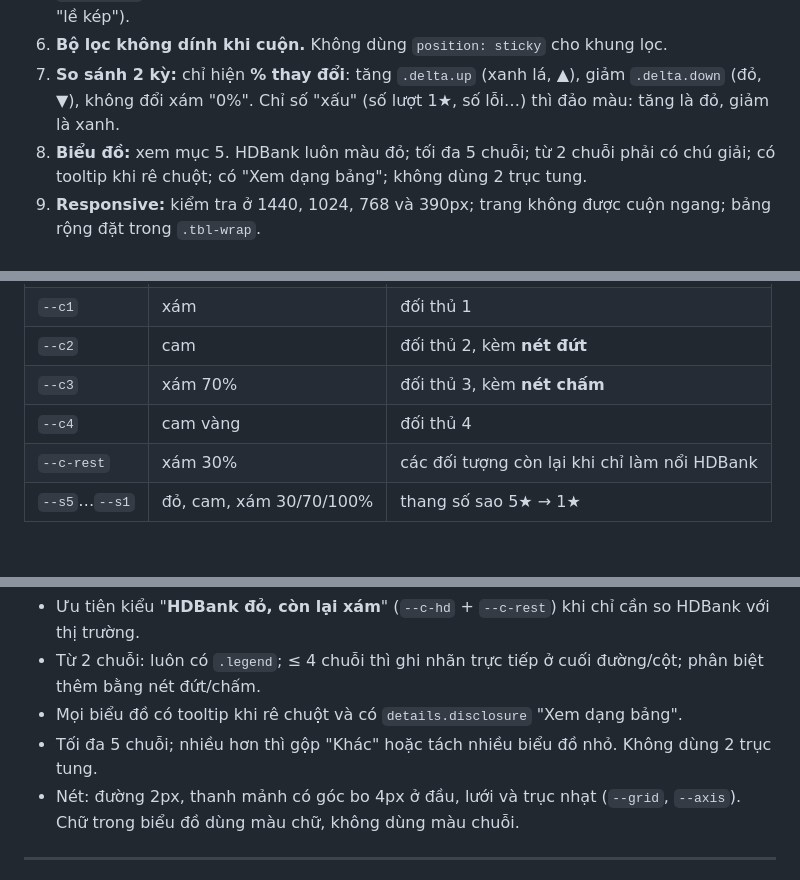
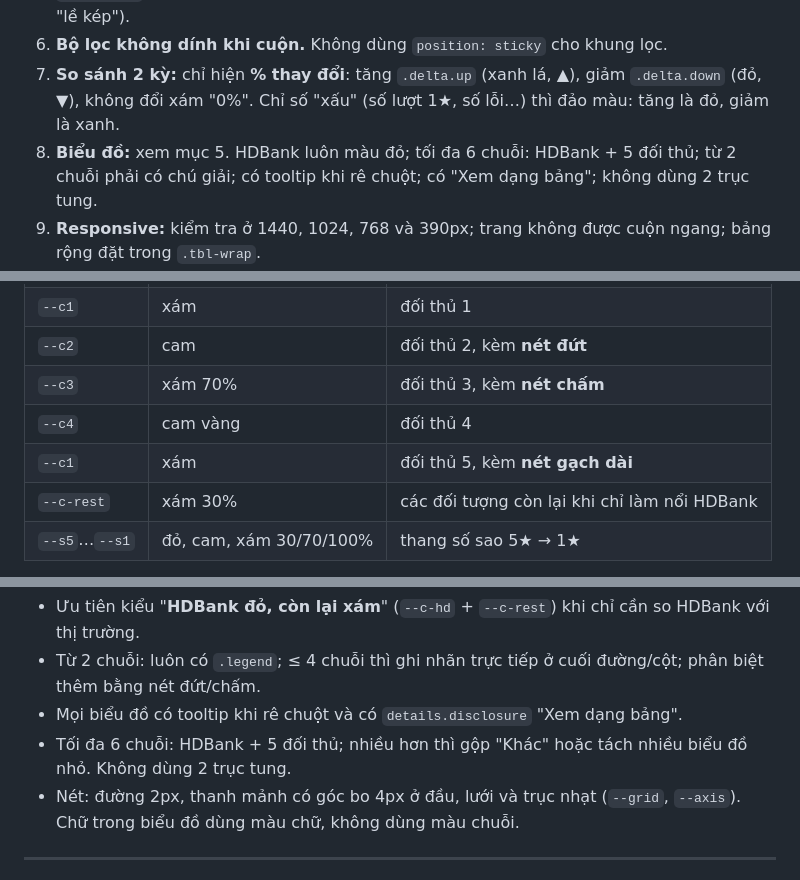
Before and after one commit to hdb-digital/hdb-digital.github.io, a Markdown page: DESIGN.md, 3 parts joined by grey strips. Rendered like a GitHub page; blank space fills up the shorter version.

Commit message:
Thiết kế: biểu đồ tối đa 6 chuỗi (HDBank + 5 đối thủ)
- DESIGN.md mục 2 (quy tắc 8) và mục 5: tối đa 6 chuỗi thay vì 5
- Bảng màu biểu đồ: thêm đối thủ 5 dùng --c1, kèm nét gạch dài

Co-Authored-By: Claude Opus 5.5 <noreply@anthropic.com>

```diff
--- a/DESIGN.md
+++ b/DESIGN.md
@@ -40,7 +40,7 @@ Trong `<head>`, theo đúng thứ tự:
 5. **Thẳng lề:** mọi khối chính (khung lọc, ô KPI, thẻ) cùng mép trái/phải. Lề trong thẻ dùng `var(--pad)` (24px, điện thoại 16px). Không lồng thẻ có padding vào thẻ có padding (lỗi "lề kép").
 6. **Bộ lọc không dính khi cuộn.** Không dùng `position: sticky` cho khung lọc.
 7. **So sánh 2 kỳ:** chỉ hiện **% thay đổi**: tăng `.delta.up` (xanh lá, ▲), giảm `.delta.down` (đỏ, ▼), không đổi xám "0%". Chỉ số "xấu" (số lượt 1★, số lỗi…) thì đảo màu: tăng là đỏ, giảm là xanh.
-8. **Biểu đồ:** xem mục 5. HDBank luôn màu đỏ; tối đa 5 chuỗi; từ 2 chuỗi phải có chú giải; có tooltip khi rê chuột; có "Xem dạng bảng"; không dùng 2 trục tung.
+8. **Biểu đồ:** xem mục 5. HDBank luôn màu đỏ; tối đa 6 chuỗi: HDBank + 5 đối thủ; từ 2 chuỗi phải có chú giải; có tooltip khi rê chuột; có "Xem dạng bảng"; không dùng 2 trục tung.
 9. **Responsive:** kiểm tra ở 1440, 1024, 768 và 390px; trang không được cuộn ngang; bảng rộng đặt trong `.tbl-wrap`.
 10. **Trợ năng:** mọi ô nhập có `<label>`; nút chỉ có icon có `aria-label`; nút bật/tắt dùng `aria-pressed`; không dùng màu làm tín hiệu duy nhất (luôn kèm chữ, ▲▼ hoặc icon).
 
@@ -490,6 +490,7 @@ Email nhận đề xuất: `digitalwebsite@hdbank.com.vn` (form mở email soạ
 | `--c2` | cam | đối thủ 2, kèm **nét đứt** |
 | `--c3` | xám 70% | đối thủ 3, kèm **nét chấm** |
 | `--c4` | cam vàng | đối thủ 4 |
+| `--c1` | xám | đối thủ 5, kèm **nét gạch dài** |
 | `--c-rest` | xám 30% | các đối tượng còn lại khi chỉ làm nổi HDBank |
 | `--s5`…`--s1` | đỏ, cam, xám 30/70/100% | thang số sao 5★ → 1★ |
 
@@ -497,7 +498,7 @@ Bảng màu thương hiệu **không đạt** kiểm định màu cho biểu đ
 - Ưu tiên kiểu "**HDBank đỏ, còn lại xám**" (`--c-hd` + `--c-rest`) khi chỉ cần so HDBank với thị trường.
 - Từ 2 chuỗi: luôn có `.legend`; ≤ 4 chuỗi thì ghi nhãn trực tiếp ở cuối đường/cột; phân biệt thêm bằng nét đứt/chấm.
 - Mọi biểu đồ có tooltip khi rê chuột và có `details.disclosure` "Xem dạng bảng".
-- Tối đa 5 chuỗi; nhiều hơn thì gộp "Khác" hoặc tách nhiều biểu đồ nhỏ. Không dùng 2 trục tung.
+- Tối đa 6 chuỗi: HDBank + 5 đối thủ; nhiều hơn thì gộp "Khác" hoặc tách nhiều biểu đồ nhỏ. Không dùng 2 trục tung.
 - Nét: đường 2px, thanh mảnh có góc bo 4px ở đầu, lưới và trục nhạt (`--grid`, `--axis`). Chữ trong biểu đồ dùng màu chữ, không dùng màu chuỗi.
 
 ---
```
